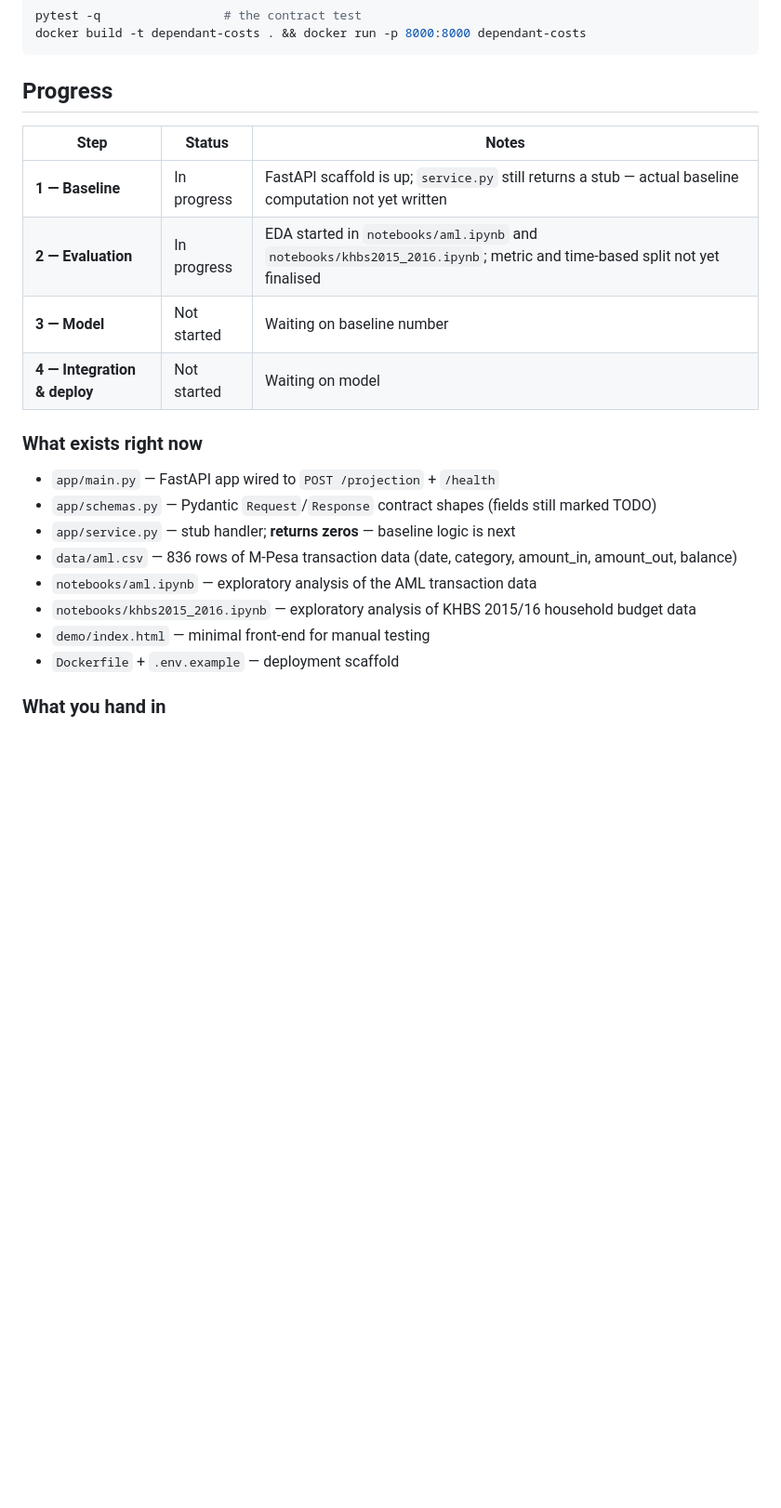
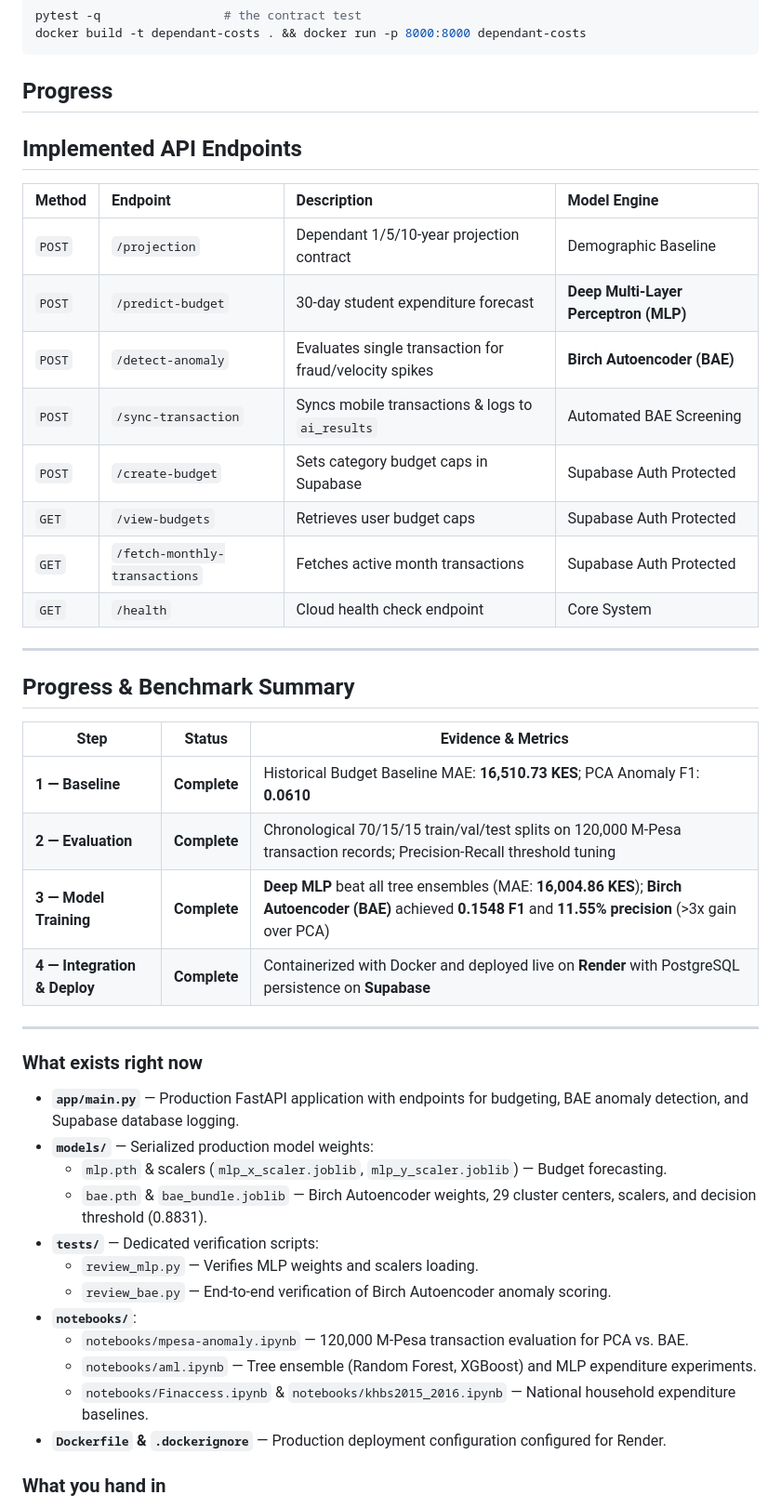
Before and after one commit to Jimmy-szn/dependants-costs, a Markdown page: README.md, the part around the change. Shown at 93% size. GitHub-like rendering; blank space fills up the shorter version.

Commit message:
Feat: Updated read-me

````diff
--- a/README.md
+++ b/README.md
@@ -51,24 +51,46 @@ docker build -t dependant-costs . && docker run -p 8000:8000 dependant-costs
 ```
 
 ## Progress
+## Implemented API Endpoints
 
-| Step | Status | Notes |
-|------|--------|-------|
-| **1 — Baseline** |  In progress | FastAPI scaffold is up; `service.py` still returns a stub — actual baseline computation not yet written |
-| **2 — Evaluation** |  In progress | EDA started in `notebooks/aml.ipynb` and `notebooks/khbs2015_2016.ipynb`; metric and time-based split not yet finalised |
-| **3 — Model** |  Not started | Waiting on baseline number |
-| **4 — Integration & deploy** |  Not started | Waiting on model |
+| Method | Endpoint | Description | Model Engine |
+| :--- | :--- | :--- | :--- |
+| `POST` | `/projection` | Dependant 1/5/10-year projection contract | Demographic Baseline |
+| `POST` | `/predict-budget` | 30-day student expenditure forecast | **Deep Multi-Layer Perceptron (MLP)** |
+| `POST` | `/detect-anomaly` | Evaluates single transaction for fraud/velocity spikes | **Birch Autoencoder (BAE)** |
+| `POST` | `/sync-transaction` | Syncs mobile transactions & logs to `ai_results` | Automated BAE Screening |
+| `POST` | `/create-budget` | Sets category budget caps in Supabase | Supabase Auth Protected |
+| `GET`  | `/view-budgets` | Retrieves user budget caps | Supabase Auth Protected |
+| `GET`  | `/fetch-monthly-transactions` | Fetches active month transactions | Supabase Auth Protected |
+| `GET`  | `/health` | Cloud health check endpoint | Core System |
+
+---
+
+## Progress & Benchmark Summary
+
+| Step | Status | Evidence & Metrics |
+|------|:------:|-------------------|
+| **1 — Baseline** | **Complete** | Historical Budget Baseline MAE: **16,510.73 KES**; PCA Anomaly F1: **0.0610** |
+| **2 — Evaluation** |  **Complete** | Chronological 70/15/15 train/val/test splits on 120,000 M-Pesa transaction records; Precision-Recall threshold tuning |
+| **3 — Model Training** |  **Complete** | **Deep MLP** beat all tree ensembles (MAE: **16,004.86 KES**); **Birch Autoencoder (BAE)** achieved **0.1548 F1** and **11.55% precision** (>3x gain over PCA) |
+| **4 — Integration & Deploy** |  **Complete** | Containerized with Docker and deployed live on **Render** with PostgreSQL persistence on **Supabase** |
+
+---
 
 ### What exists right now
 
-- `app/main.py` — FastAPI app wired to `POST /projection` + `/health`
-- `app/schemas.py` — Pydantic `Request`/`Response` contract shapes (fields still marked TODO)
-- `app/service.py` — stub handler; **returns zeros** — baseline logic is next
-- `data/aml.csv` — 836 rows of M-Pesa transaction data (date, category, amount\_in, amount\_out, balance)
-- `notebooks/aml.ipynb` — exploratory analysis of the AML transaction data
-- `notebooks/khbs2015_2016.ipynb` — exploratory analysis of KHBS 2015/16 household budget data
-- `demo/index.html` — minimal front-end for manual testing
-- `Dockerfile` + `.env.example` — deployment scaffold
+- **`app/main.py`** — Production FastAPI application with endpoints for budgeting, BAE anomaly detection, and Supabase database logging.
+- **`models/`** — Serialized production model weights:
+  - `mlp.pth` & scalers (`mlp_x_scaler.joblib`, `mlp_y_scaler.joblib`) — Budget forecasting.
+  - `bae.pth` & `bae_bundle.joblib` — Birch Autoencoder weights, 29 cluster centers, scalers, and decision threshold (0.8831).
+- **`tests/`** — Dedicated verification scripts:
+  - `review_mlp.py` — Verifies MLP weights and scalers loading.
+  - `review_bae.py` — End-to-end verification of Birch Autoencoder anomaly scoring.
+- **`notebooks/`**:
+  - `notebooks/mpesa-anomaly.ipynb` — 120,000 M-Pesa transaction evaluation for PCA vs. BAE.
+  - `notebooks/aml.ipynb` — Tree ensemble (Random Forest, XGBoost) and MLP expenditure experiments.
+  - `notebooks/Finaccess.ipynb` & `notebooks/khbs2015_2016.ipynb` — National household expenditure baselines.
+- **`Dockerfile` & `.dockerignore`** — Production deployment configuration configured for Render.
 
 ### What you hand in
 
````
